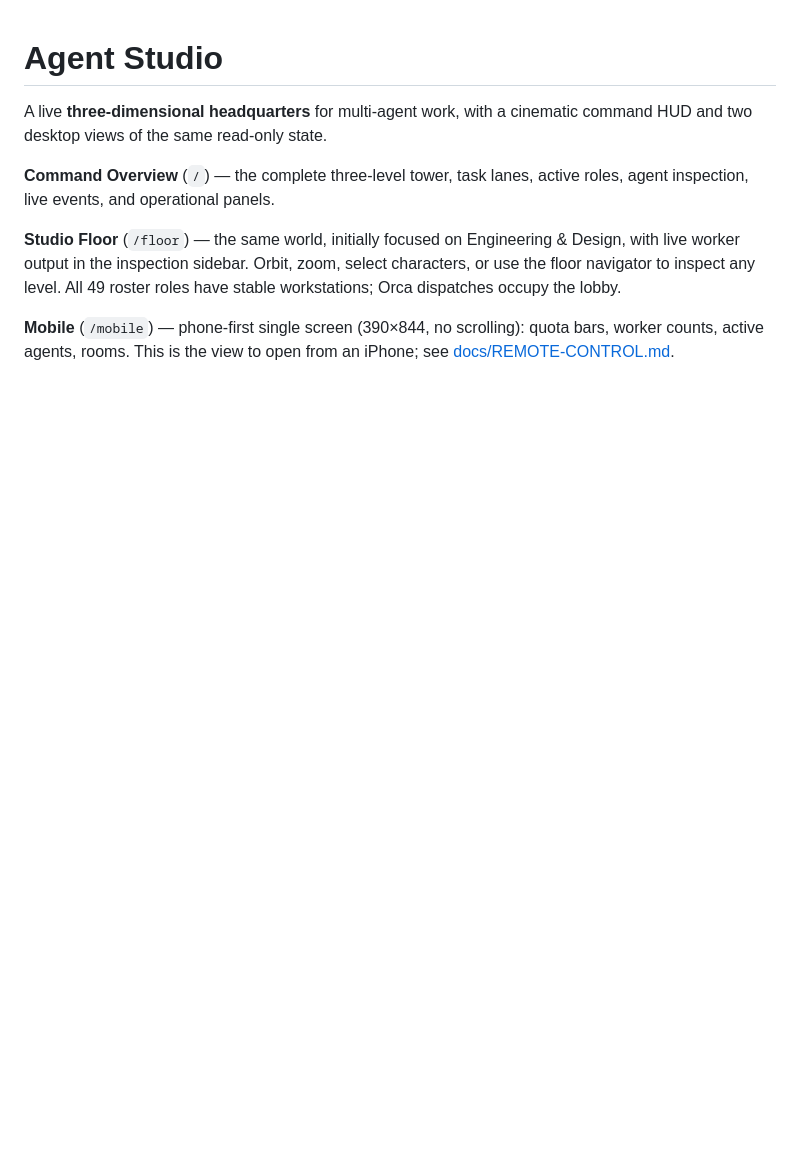
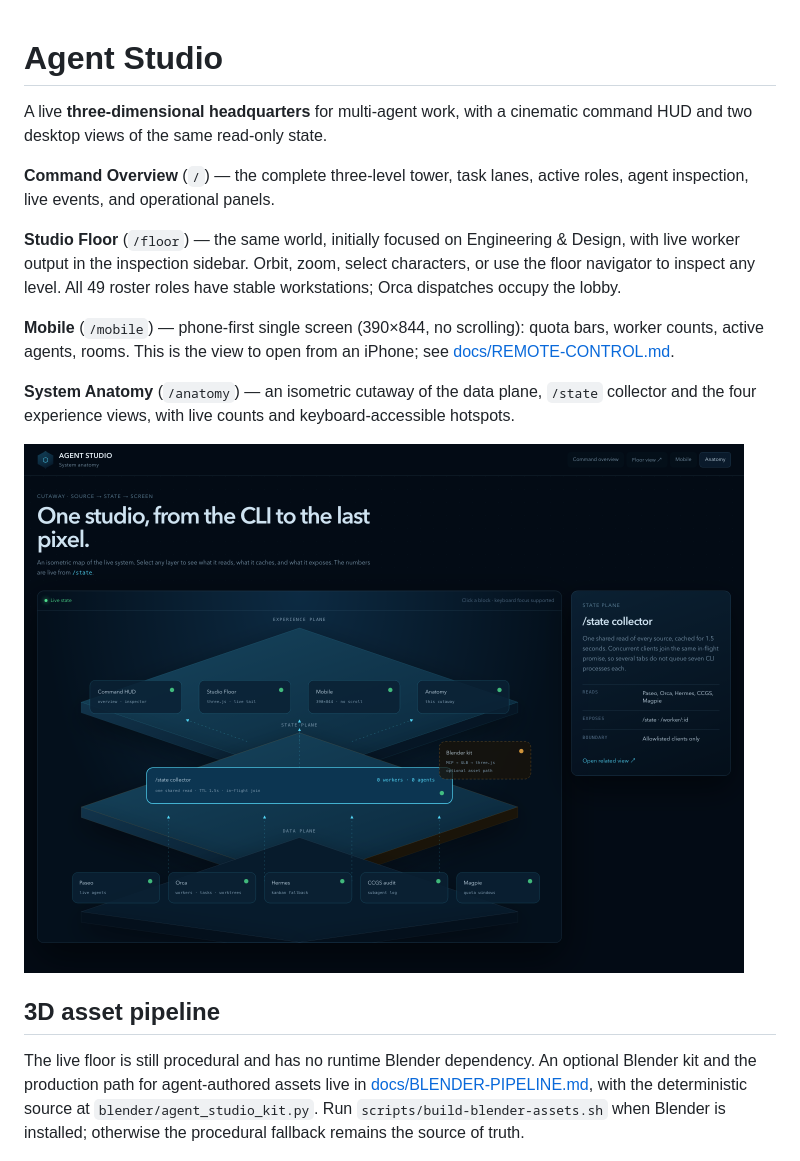
Before and after one commit to VincentNo5/agent-studio, a Markdown page: README.md, the part around the change. Rendered like a GitHub page; pictures changed too: docs/anatomy.png (added); blank space fills up the shorter version.

Commit message:
Add 3D asset pipeline and system anatomy view

```diff
--- a/README.md
+++ b/README.md
@@ -14,6 +14,19 @@ Orca dispatches occupy the lobby.
 **Mobile** (`/mobile`) — phone-first single screen (390×844, no scrolling): quota bars, worker
 counts, active agents, rooms. This is the view to open from an iPhone; see
 [docs/REMOTE-CONTROL.md](docs/REMOTE-CONTROL.md).
+
+**System Anatomy** (`/anatomy`) — an isometric cutaway of the data plane, `/state` collector and
+the four experience views, with live counts and keyboard-accessible hotspots.
+
+<img src="docs/anatomy.png" alt="Agent Studio system anatomy" width="720">
+
+## 3D asset pipeline
+
+The live floor is still procedural and has no runtime Blender dependency. An optional Blender kit
+and the production path for agent-authored assets live in
+[docs/BLENDER-PIPELINE.md](docs/BLENDER-PIPELINE.md), with the deterministic source at
+`blender/agent_studio_kit.py`. Run `scripts/build-blender-assets.sh` when Blender is installed;
+otherwise the procedural fallback remains the source of truth.
 
 <img src="docs/mobile.png" alt="Mobile view" width="330">
 
```
Also changed, not shown: blender/README.md (added, +25 -0 lines), docs/BLENDER-PIPELINE.md (added, +78 -0 lines), 10 other files.
